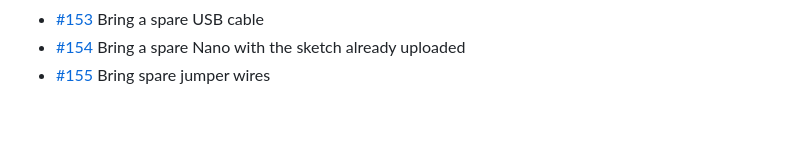
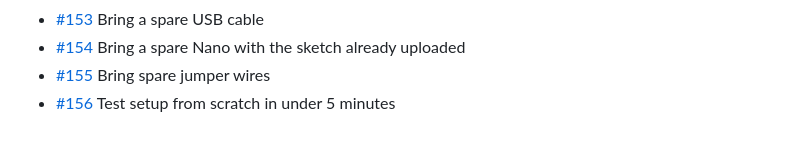
Before and after one commit to BillyChamberlain/IrFlock, a Markdown page: docs/issues/README.md, the part around the change. Rendered like a GitHub page.

Commit message:
Plan #156: Test setup from scratch in under 5 minutes
Refs #156

Co-Authored-By: Claude Opus 5.5 <noreply@anthropic.com>

```diff
--- a/docs/issues/README.md
+++ b/docs/issues/README.md
@@ -55,3 +55,4 @@ One file per issue #101–#200: what it is, when it's done, and where to start.
 - [#153](153-bring-a-spare-usb-cable.md) Bring a spare USB cable
 - [#154](154-bring-a-spare-nano-with-the-sketch-already-uploade.md) Bring a spare Nano with the sketch already uploaded
 - [#155](155-bring-spare-jumper-wires.md) Bring spare jumper wires
+- [#156](156-test-setup-from-scratch-in-under-5-minutes.md) Test setup from scratch in under 5 minutes
```
Also changed, not shown: docs/issues/156-test-setup-from-scratch-in-under-5-minutes.md (added, +15 -0 lines).
